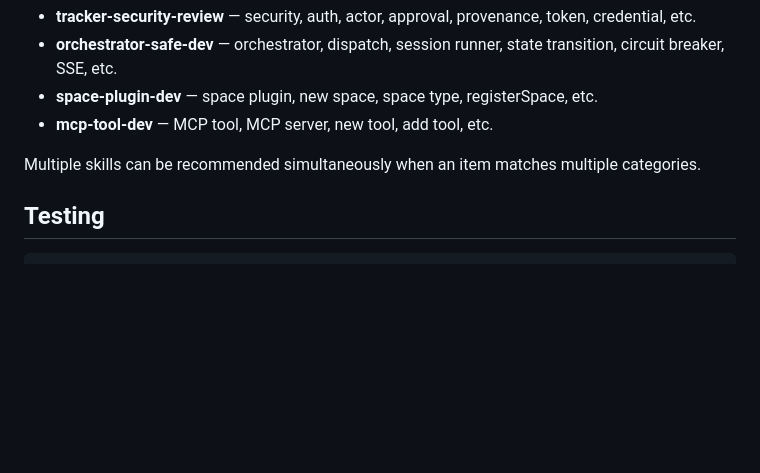
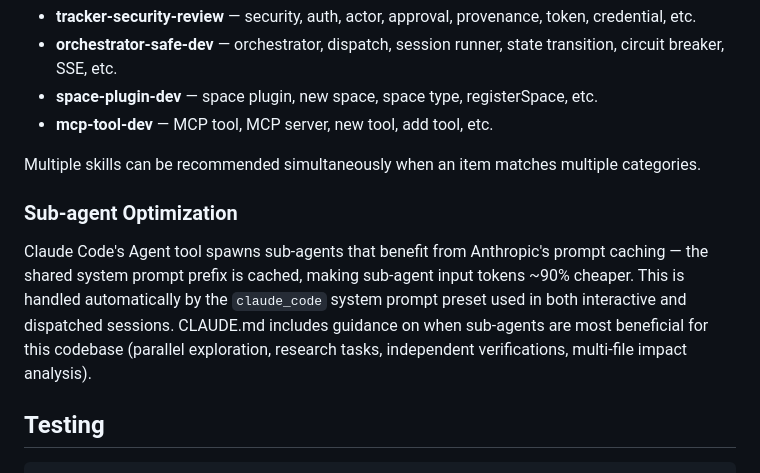
Before and after one commit to moodler/liz-tracker, a Markdown page: README.md, the part around the change. Rendered like a GitHub page; blank space fills up the shorter version.

````diff
--- a/README.md
+++ b/README.md
@@ -440,6 +440,10 @@ When the orchestrator dispatches an item to a coding session, `buildPrompt()` sc
 
 Multiple skills can be recommended simultaneously when an item matches multiple categories.
 
+### Sub-agent Optimization
+
+Claude Code's Agent tool spawns sub-agents that benefit from Anthropic's prompt caching — the shared system prompt prefix is cached, making sub-agent input tokens ~90% cheaper. This is handled automatically by the `claude_code` system prompt preset used in both interactive and dispatched sessions. CLAUDE.md includes guidance on when sub-agents are most beneficial for this codebase (parallel exploration, research tasks, independent verifications, multi-file impact analysis).
+
 ## Testing
 
 ```bash
````
Also changed, not shown: CLAUDE.md (+11 -0 lines).
